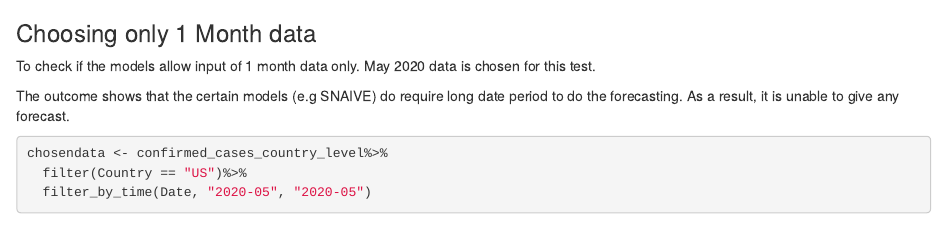
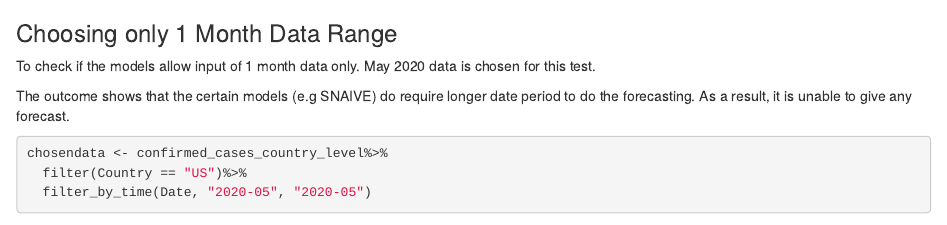
Before and after one commit to ProjectMSW/Proposal, an R Markdown document (_posts/2021-04-09-covid-confirmed-cases/covid-confirmed-cases.Rmd): the page in a window 1100 px wide, from 16840 px down. Rendered offline with R 4.5, knitr and Pandoc, with nearby package versions; drawn as R Markdown's standard HTML page in place of the format the file asks for; some code elsewhere in the file could not run offline.

Commit message:
5th 11 apr

````diff
--- a/_posts/2021-04-09-covid-confirmed-cases/covid-confirmed-cases.Rmd
+++ b/_posts/2021-04-09-covid-confirmed-cases/covid-confirmed-cases.Rmd
@@ -737,11 +737,11 @@ calibration_tbl %>%
         .searchable = FALSE
     )
 ```
-### Choosing only 1 Month data
+### Choosing only 1 Month Data Range
 
 To check if the models allow input of 1 month data only. May 2020 data is chosen for this test.
 
-The outcome shows that the certain models (e.g SNAIVE) do require long date period to do the forecasting. As a result, it is unable to give any forecast.
+The outcome shows that the certain models (e.g SNAIVE) do require longer date period to do the forecasting. As a result, it is unable to give any forecast.
 
 ```{r}
 chosendata <- confirmed_cases_country_level%>%
````
Also changed, not shown: _posts/2021-04-09-covid-confirmed-cases/covid-confirmed-cases.html, 3 other files.
